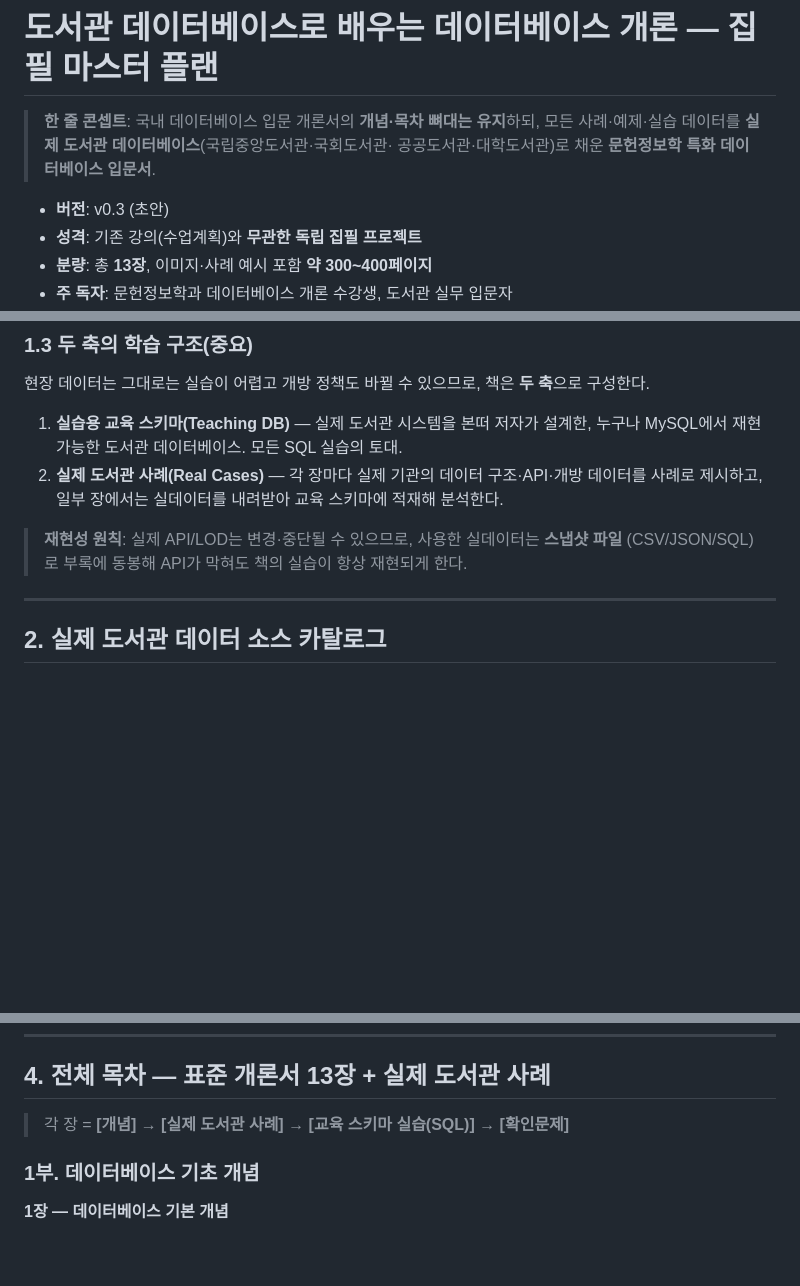
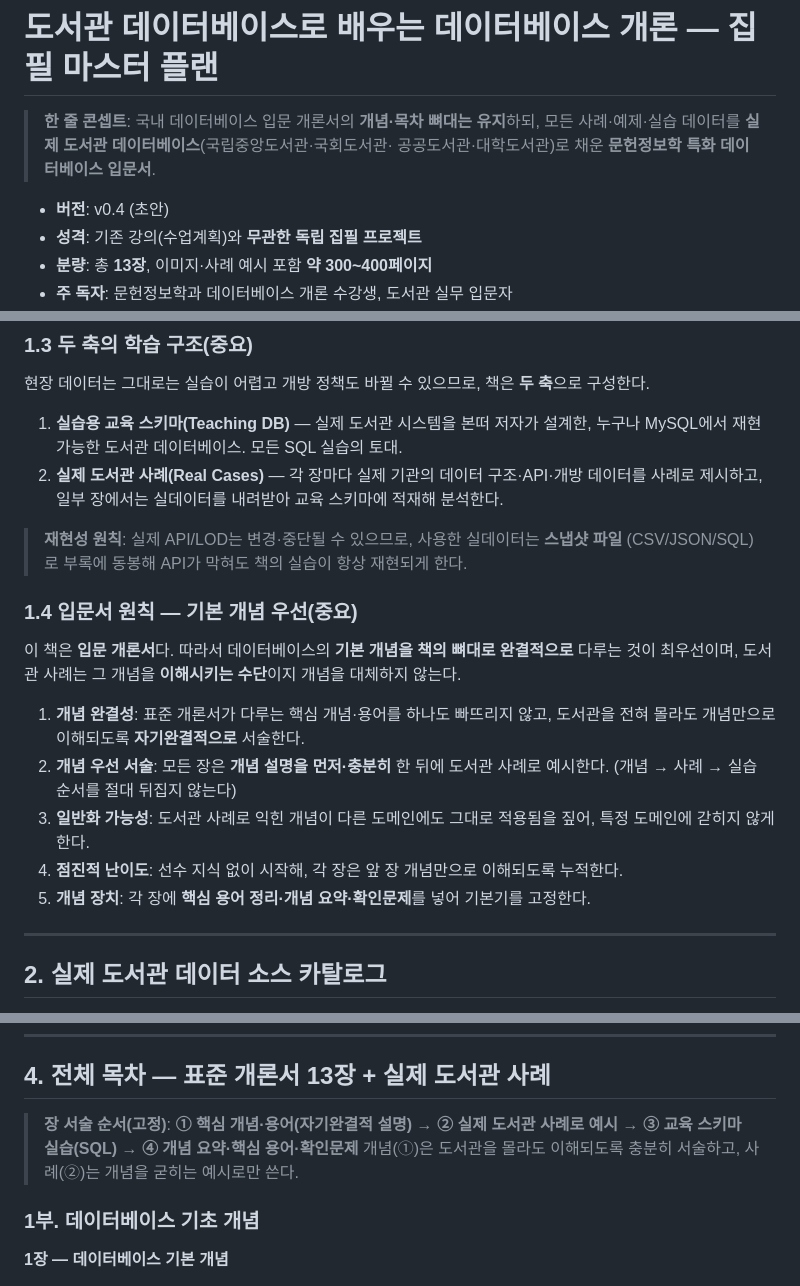
Before and after one commit to DULIS-1508/DB, a Markdown page: docs/집필계획.md, 3 parts joined by grey strips. GitHub-like rendering; blank space fills up the shorter version.

Commit message:
docs: 입문서 원칙(기본 개념 우선) 명시
- '1.4 입문서 원칙' 추가: 기본 개념을 자기완결적으로 완결 서술, 사례는 예시 수단
- 장 서술 순서를 개념→사례→실습→요약/용어/확인문제로 고정
- 핵심 용어 정리·개념 요약 등 개념 고정 장치를 각 장에 배치

Co-Authored-By: Claude Opus 4.8 <noreply@anthropic.com>
Claude-Session: https://claude.ai/code/session_01U4C5o6kbVdZaSru2bqbyUe

```diff
--- a/docs/집필계획.md
+++ b/docs/집필계획.md
@@ -4,7 +4,7 @@
 > 모든 사례·예제·실습 데이터를 **실제 도서관 데이터베이스**(국립중앙도서관·국회도서관·
 > 공공도서관·대학도서관)로 채운 **문헌정보학 특화 데이터베이스 입문서**.
 
-- **버전**: v0.3 (초안)
+- **버전**: v0.4 (초안)
 - **성격**: 기존 강의(수업계획)와 **무관한 독립 집필 프로젝트**
 - **분량**: 총 **13장**, 이미지·사례 예시 포함 **약 300~400페이지**
 - **주 독자**: 문헌정보학과 데이터베이스 개론 수강생, 도서관 실무 입문자
@@ -39,6 +39,19 @@
 
 > **재현성 원칙**: 실제 API/LOD는 변경·중단될 수 있으므로, 사용한 실데이터는 **스냅샷 파일**
 > (CSV/JSON/SQL)로 부록에 동봉해 API가 막혀도 책의 실습이 항상 재현되게 한다.
+
+### 1.4 입문서 원칙 — 기본 개념 우선(중요)
+이 책은 **입문 개론서**다. 따라서 데이터베이스의 **기본 개념을 책의 뼈대로 완결적으로**
+다루는 것이 최우선이며, 도서관 사례는 그 개념을 **이해시키는 수단**이지 개념을 대체하지 않는다.
+
+1. **개념 완결성**: 표준 개론서가 다루는 핵심 개념·용어를 하나도 빠뜨리지 않고, 도서관을
+   전혀 몰라도 개념만으로 이해되도록 **자기완결적으로** 서술한다.
+2. **개념 우선 서술**: 모든 장은 **개념 설명을 먼저·충분히** 한 뒤에 도서관 사례로 예시한다.
+   (개념 → 사례 → 실습 순서를 절대 뒤집지 않는다)
+3. **일반화 가능성**: 도서관 사례로 익힌 개념이 다른 도메인에도 그대로 적용됨을 짚어,
+   특정 도메인에 갇히지 않게 한다.
+4. **점진적 난이도**: 선수 지식 없이 시작해, 각 장은 앞 장 개념만으로 이해되도록 누적한다.
+5. **개념 장치**: 각 장에 **핵심 용어 정리·개념 요약·확인문제**를 넣어 기본기를 고정한다.
 
 ---
 
@@ -89,7 +102,9 @@
 
 ## 4. 전체 목차 — 표준 개론서 13장 + 실제 도서관 사례
 
-> 각 장 = **[개념] → [실제 도서관 사례] → [교육 스키마 실습(SQL)] → [확인문제]**
+> **장 서술 순서(고정)**: **① 핵심 개념·용어(자기완결적 설명)** → **② 실제 도서관 사례로 예시**
+> → **③ 교육 스키마 실습(SQL)** → **④ 개념 요약·핵심 용어·확인문제**
+> 개념(①)은 도서관을 몰라도 이해되도록 충분히 서술하고, 사례(②)는 개념을 굳히는 예시로만 쓴다.
 
 ### 1부. 데이터베이스 기초 개념
 
```
